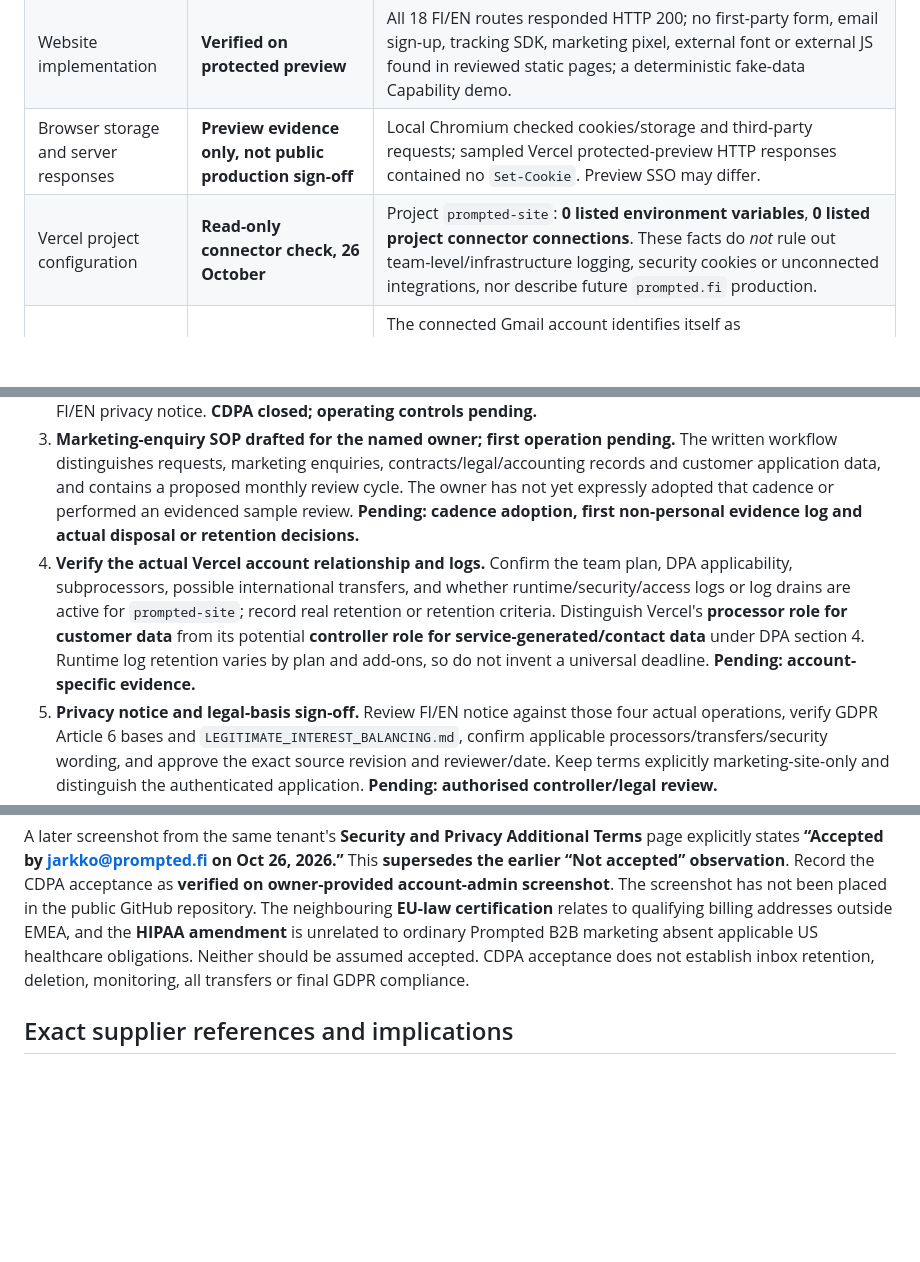
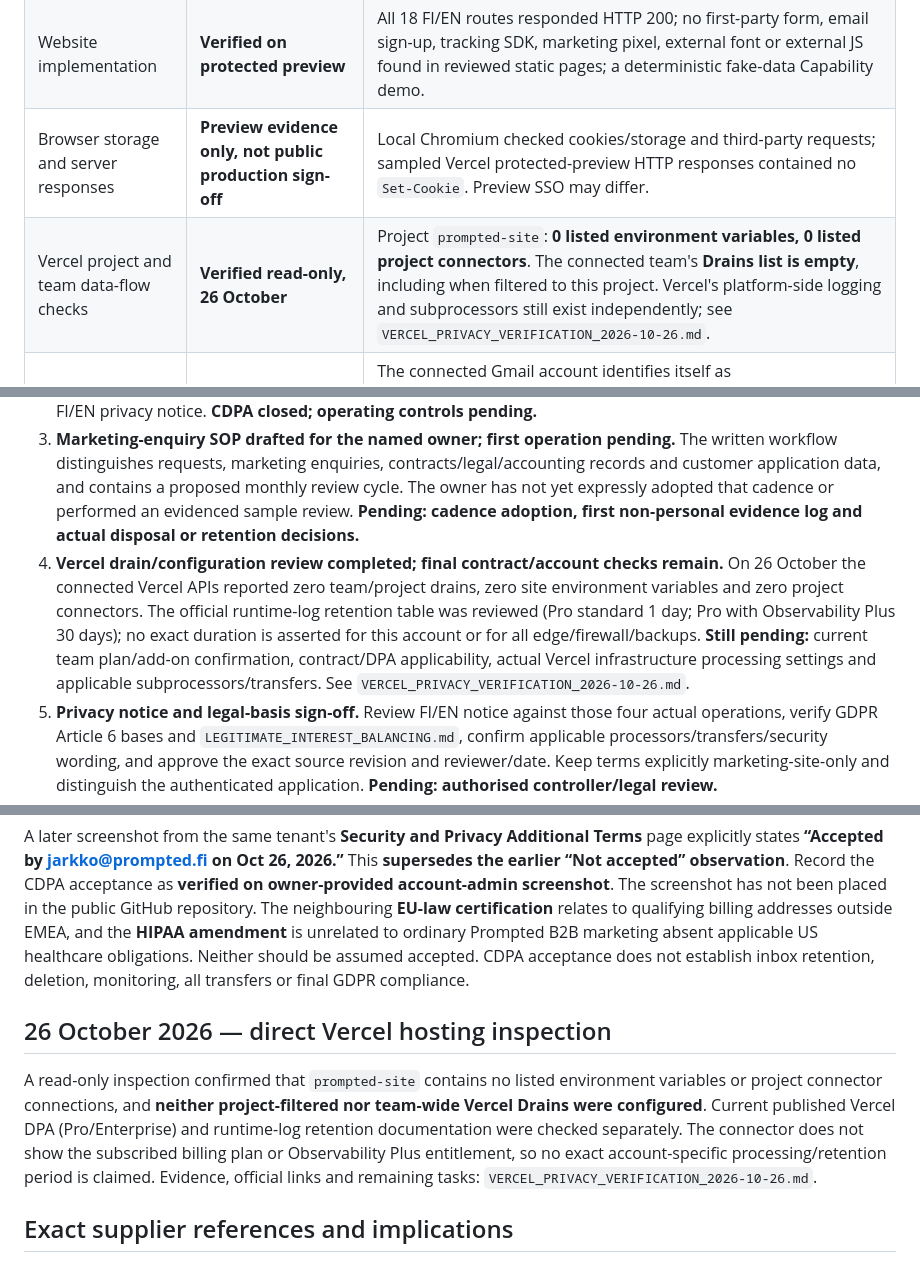
Before and after one commit to jajja3890/prompted-site, a Markdown page: PRIVACY_FINAL_SIGNOFF_2026-10-26.md, 3 parts joined by grey strips. Rendered like a GitHub page; blank space fills up the shorter version.

Commit message:
docs(privacy): reconcile Vercel team drains and plan-dependent log facts

```diff
--- a/PRIVACY_FINAL_SIGNOFF_2026-10-26.md
+++ b/PRIVACY_FINAL_SIGNOFF_2026-10-26.md
@@ -9,7 +9,7 @@
 | Site publisher and controller identity | **Checked against external company listings, awaiting owner's final confirmation** | Prompted Oy, 3550114-7, Turku; see `PRIVACY_RELEASE_FACTS.md`. |
 | Website implementation | **Verified on protected preview** | All 18 FI/EN routes responded HTTP 200; no first-party form, email sign-up, tracking SDK, marketing pixel, external font or external JS found in reviewed static pages; a deterministic fake-data Capability demo. |
 | Browser storage and server responses | **Preview evidence only, not public production sign-off** | Local Chromium checked cookies/storage and third-party requests; sampled Vercel protected-preview HTTP responses contained no `Set-Cookie`. Preview SSO may differ. |
-| Vercel project configuration | **Read-only connector check, 26 October** | Project `prompted-site`: **0 listed environment variables**, **0 listed project connector connections**. These facts do *not* rule out team-level/infrastructure logging, security cookies or unconnected integrations, nor describe future `prompted.fi` production. |
+| Vercel project and team data-flow checks | **Verified read-only, 26 October** | Project `prompted-site`: **0 listed environment variables, 0 listed project connectors**. The connected team's **Drains list is empty**, including when filtered to this project. Vercel's platform-side logging and subprocessors still exist independently; see `VERCEL_PRIVACY_VERIFICATION_2026-10-26.md`. |
 | DNS and live business mailbox | **Verified: DNS 23 October; Gmail read-only 26 October** | The connected Gmail account identifies itself as `jarkko@prompted.fi`. Recent incoming messages addressed to that mailbox and sent messages from the account were observed in Gmail, without sending any test email or displaying private correspondence. This supports account function and inbound/outbound usage; ongoing monitoring, reply deliverability and specific GDPR request handling remain unconfirmed. |
 | Hosting-provider standard DPA | **Public terms verified, account applicability outstanding** | Vercel DPA updated 17 March 2026, effective 31 March 2026, published for Pro/Enterprise processing within its stated scope. This is not proof that Prompted Oy's account is on a qualifying plan or that every processing relationship is covered. |
 | Data subject notice | **Complete bilingual draft only** | `content.json` generates `/fi/tietosuoja/` and `/en/privacy/`; actual mailbox retention and third-country processing need controller review before dropping DRAFT. |
@@ -19,7 +19,7 @@
 1. **Privacy-request owner named; live process needs validation.** The founder explicitly confirmed on 26 October that he handles `jarkko@prompted.fi` privacy requests. `Prompted/Tietosuojapyynnöt` Gmail label was created on the same date, and a practical rights-request SOP now exists in `MARKETING_ENQUIRY_RETENTION_SOP.md`. This confirms responsibility and creates a triage mechanism, **not** automatic classification, a proven daily check or a fully tested request-response process. Absence coverage and first case drill remain pending.
 2. **Google Workspace CDPA accepted; operational email handling remains open.** The company owner supplied an Admin Console screenshot showing **Cloud Data Processing Addendum (CDPA): Accepted by jarkko@prompted.fi on Oct 26, 2026**. This confirms tenant-specific acceptance. Still verify actual Workspace email-retention practices, access responsibilities and relevant subprocessors/transfers as needed for the final FI/EN privacy notice. **CDPA closed; operating controls pending.**
 3. **Marketing-enquiry SOP drafted for the named owner; first operation pending.** The written workflow distinguishes requests, marketing enquiries, contracts/legal/accounting records and customer application data, and contains a proposed monthly review cycle. The owner has not yet expressly adopted that cadence or performed an evidenced sample review. **Pending: cadence adoption, first non-personal evidence log and actual disposal or retention decisions.**
-4. **Verify the actual Vercel account relationship and logs.** Confirm the team plan, DPA applicability, subprocessors, possible international transfers, and whether runtime/security/access logs or log drains are active for `prompted-site`; record real retention or retention criteria. Distinguish Vercel's **processor role for customer data** from its potential **controller role for service-generated/contact data** under DPA section 4. Runtime log retention varies by plan and add-ons, so do not invent a universal deadline. **Pending: account-specific evidence.**
+4. **Vercel drain/configuration review completed; final contract/account checks remain.** On 26 October the connected Vercel APIs reported zero team/project drains, zero site environment variables and zero project connectors. The official runtime-log retention table was reviewed (Pro standard 1 day; Pro with Observability Plus 30 days); no exact duration is asserted for this account or for all edge/firewall/backups. **Still pending:** current team plan/add-on confirmation, contract/DPA applicability, actual Vercel infrastructure processing settings and applicable subprocessors/transfers. See `VERCEL_PRIVACY_VERIFICATION_2026-10-26.md`.
 5. **Privacy notice and legal-basis sign-off.** Review FI/EN notice against those four actual operations, verify GDPR Article 6 bases and `LEGITIMATE_INTEREST_BALANCING.md`, confirm applicable processors/transfers/security wording, and approve the exact source revision and reviewer/date. Keep terms explicitly marketing-site-only and distinguish the authenticated application. **Pending: authorised controller/legal review.**
 6. **Post-cutover privacy smoke test.** Before publicly indexing the new production host, inspect `https://prompted.fi` without authenticated preview bypass for response headers, cookies, network calls, analytics and device storage; re-evaluate consent before adding non-essential technologies. Keep `privacy_legal` blocked if the deployed host differs from the reviewed implementation. **Pending: future public-domain release phase.**
 
@@ -41,6 +41,10 @@ The company owner provided a screenshot from **Google Workspace Admin Console
 
 A later screenshot from the same tenant's **Security and Privacy Additional Terms** page explicitly states **“Accepted by jarkko@prompted.fi on Oct 26, 2026.”** This **supersedes the earlier “Not accepted” observation**. Record the CDPA acceptance as **verified on owner-provided account-admin screenshot**. The screenshot has not been placed in the public GitHub repository. The neighbouring **EU-law certification** relates to qualifying billing addresses outside EMEA, and the **HIPAA amendment** is unrelated to ordinary Prompted B2B marketing absent applicable US healthcare obligations. Neither should be assumed accepted. CDPA acceptance does not establish inbox retention, deletion, monitoring, all transfers or final GDPR compliance.
 
+## 26 October 2026 — direct Vercel hosting inspection
+
+A read-only inspection confirmed that `prompted-site` contains no listed environment variables or project connector connections, and **neither project-filtered nor team-wide Vercel Drains were configured**. Current published Vercel DPA (Pro/Enterprise) and runtime-log retention documentation were checked separately. The connector does not show the subscribed billing plan or Observability Plus entitlement, so no exact account-specific processing/retention period is claimed. Evidence, official links and remaining tasks: `VERCEL_PRIVACY_VERIFICATION_2026-10-26.md`.
+
 ## Exact supplier references and implications
 
 - [Vercel DPA](https://vercel.com/legal/dpa), updated 17 March 2026, effective 31 March 2026, sections 1, 4, 7 and 13: scope, roles, subprocessors and transfers. Standard text **does not validate the connected team's commercial agreement**.
```
